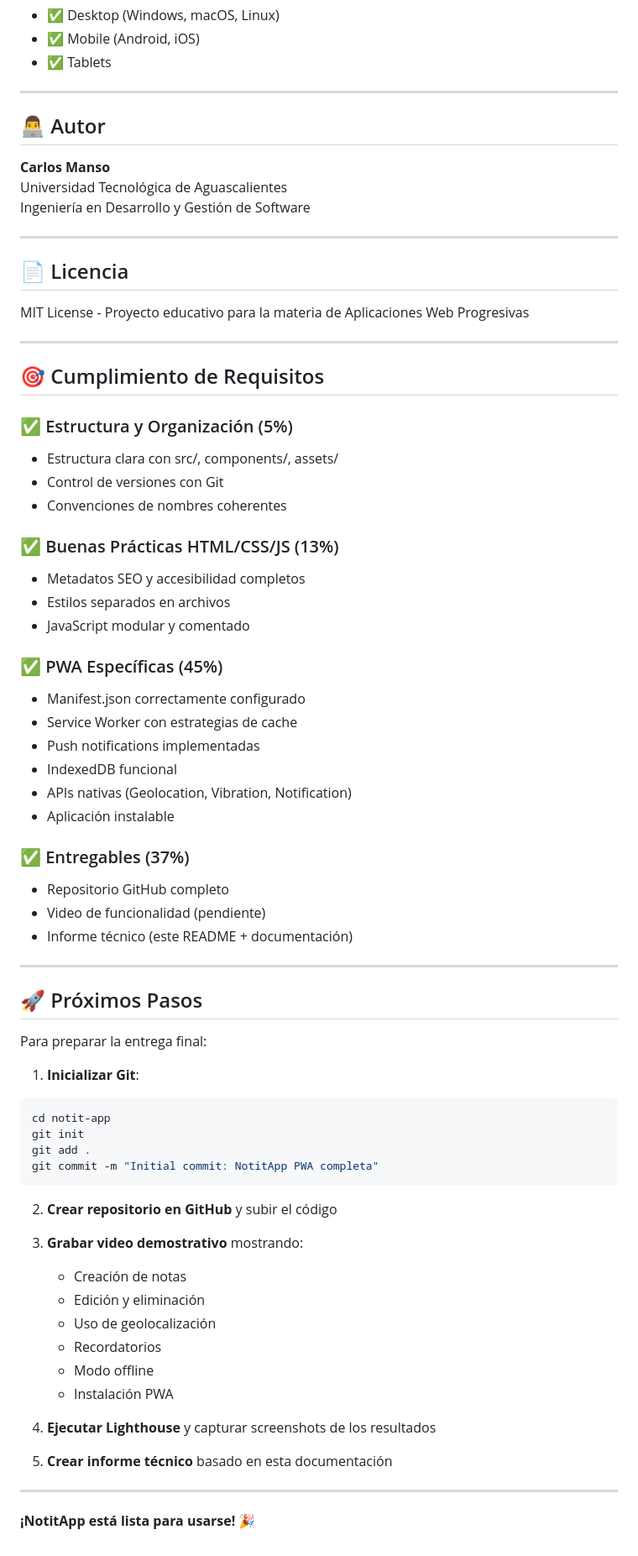
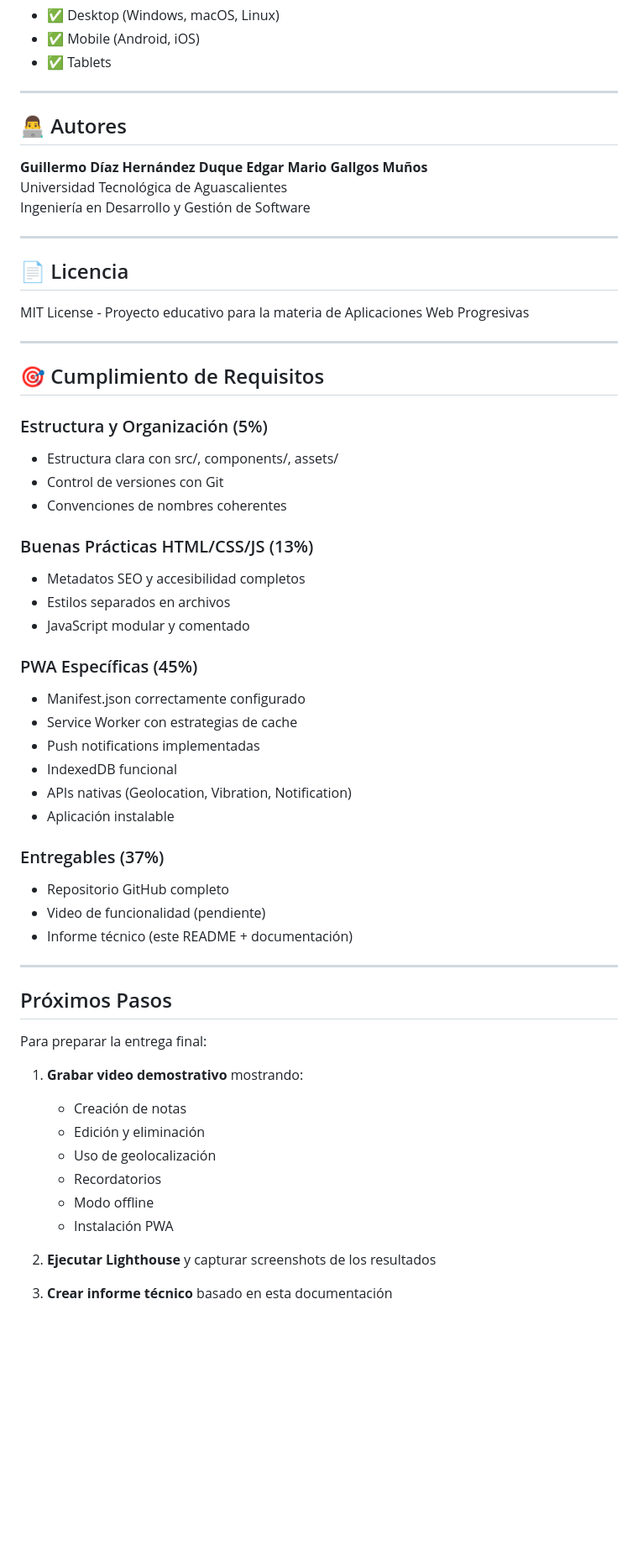
Before and after one commit to Duque1407/Noti-App, a Markdown page: README.md, the part around one of its changes. Shown at 84% size. GitHub-like rendering; blank space fills up the shorter version.

Commit message:
README Actu

````diff
--- a/README.md
+++ b/README.md
@@ -265,9 +265,10 @@ kill -9 $(lsof -ti:3000)
 
 ---
 
-## 👨‍💻 Autor
+## 👨‍💻 Autores
 
-**Carlos Manso**
+**Guillermo Díaz Hernández Duque**
+**Edgar Mario Gallgos Muños**
 Universidad Tecnológica de Aguascalientes
 Ingeniería en Desarrollo y Gestión de Software
 
@@ -281,17 +282,17 @@ MIT License - Proyecto educativo para la materia de Aplicaciones Web Progresivas
 
 ## 🎯 Cumplimiento de Requisitos
 
-### ✅ Estructura y Organización (5%)
+### Estructura y Organización (5%)
 - Estructura clara con src/, components/, assets/
 - Control de versiones con Git
 - Convenciones de nombres coherentes
 
-### ✅ Buenas Prácticas HTML/CSS/JS (13%)
+### Buenas Prácticas HTML/CSS/JS (13%)
 - Metadatos SEO y accesibilidad completos
 - Estilos separados en archivos
 - JavaScript modular y comentado
 
-### ✅ PWA Específicas (45%)
+### PWA Específicas (45%)
 - Manifest.json correctamente configurado
 - Service Worker con estrategias de cache
 - Push notifications implementadas
@@ -299,28 +300,18 @@ MIT License - Proyecto educativo para la materia de Aplicaciones Web Progresivas
 - APIs nativas (Geolocation, Vibration, Notification)
 - Aplicación instalable
 
-### ✅ Entregables (37%)
+### Entregables (37%)
 - Repositorio GitHub completo
 - Video de funcionalidad (pendiente)
 - Informe técnico (este README + documentación)
 
 ---
 
-## 🚀 Próximos Pasos
+## Próximos Pasos
 
 Para preparar la entrega final:
 
-1. **Inicializar Git**:
-```bash
-cd notit-app
-git init
-git add .
-git commit -m "Initial commit: NotitApp PWA completa"
-```
-
-2. **Crear repositorio en GitHub** y subir el código
-
-3. **Grabar video demostrativo** mostrando:
+1. **Grabar video demostrativo** mostrando:
    - Creación de notas
    - Edición y eliminación
    - Uso de geolocalización
@@ -328,10 +319,6 @@ git commit -m "Initial commit: NotitApp PWA completa"
    - Modo offline
    - Instalación PWA
 
-4. **Ejecutar Lighthouse** y capturar screenshots de los resultados
+2. **Ejecutar Lighthouse** y capturar screenshots de los resultados
 
-5. **Crear informe técnico** basado en esta documentación
-
----
-
-**¡NotitApp está lista para usarse! 🎉**
+3. **Crear informe técnico** basado en esta documentación
````
Also changed, not shown: other parts of README.md (+5 -5 lines).
